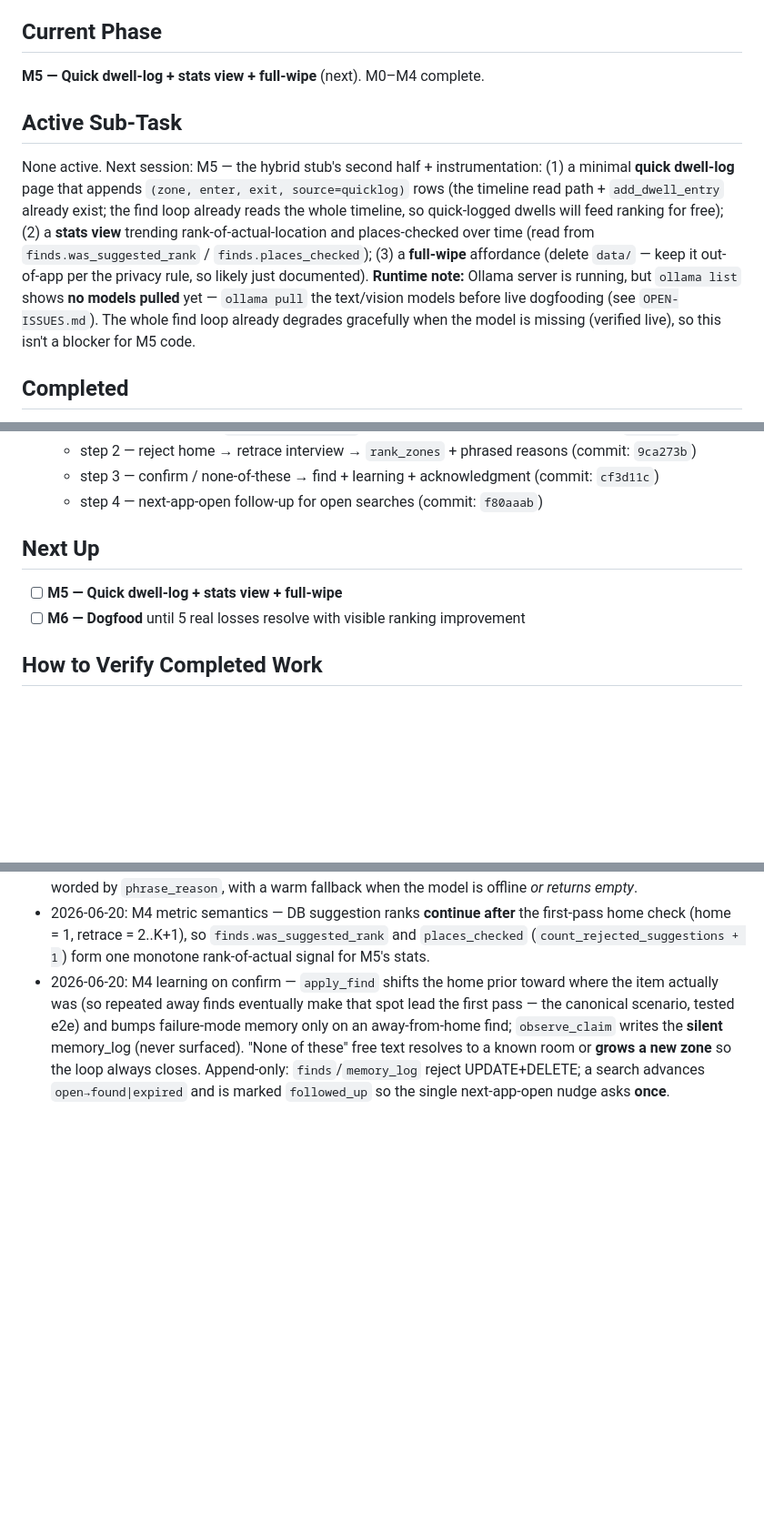
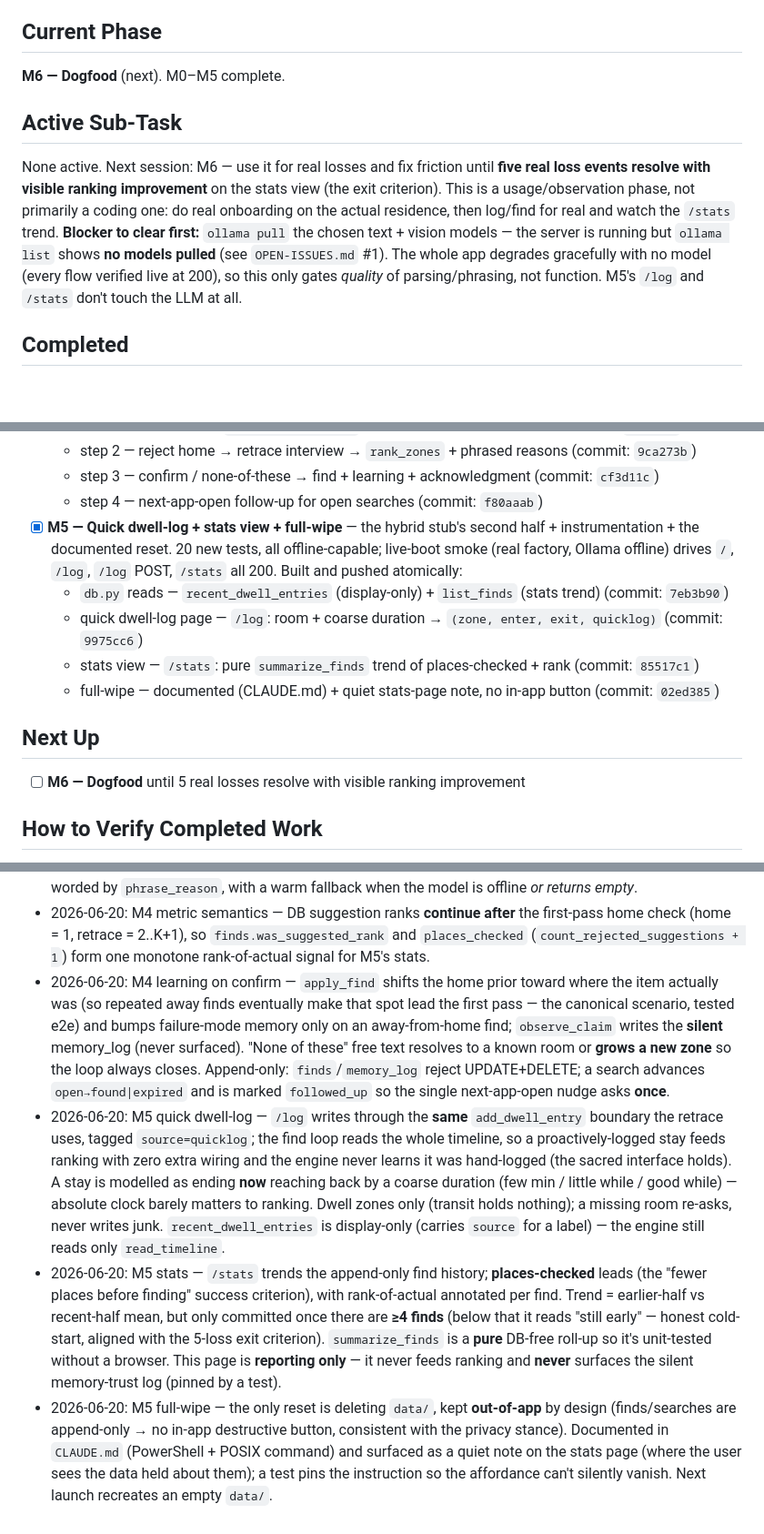
Before and after one commit to dominicgodfrey/wheriz, a Markdown page: MVP-PLAN.md, 3 parts joined by grey strips. Shown at 91% size. GitHub-like rendering; blank space fills up the shorter version.

Commit message:
[plan] mark M5 complete (dwell-log + stats + wipe); M6 dogfood next; log M5 decisions

```diff
--- a/MVP-PLAN.md
+++ b/MVP-PLAN.md
@@ -7,21 +7,19 @@
 
 ## Current Phase
 
-**M5 — Quick dwell-log + stats view + full-wipe** (next). M0–M4 complete.
+**M6 — Dogfood** (next). M0–M5 complete.
 
 ## Active Sub-Task
 
-None active. Next session: M5 — the hybrid stub's second half + instrumentation:
-(1) a minimal **quick dwell-log** page that appends `(zone, enter, exit, source=quicklog)`
-rows (the timeline read path + `add_dwell_entry` already exist; the find loop already reads
-the whole timeline, so quick-logged dwells will feed ranking for free);
-(2) a **stats view** trending rank-of-actual-location and places-checked over time (read
-from `finds.was_suggested_rank` / `finds.places_checked`); (3) a **full-wipe** affordance
-(delete `data/` — keep it out-of-app per the privacy rule, so likely just documented).
-**Runtime note:** Ollama server is running, but `ollama list` shows **no models pulled**
-yet — `ollama pull` the text/vision models before live dogfooding (see `OPEN-ISSUES.md`).
-The whole find loop already degrades gracefully when the model is missing (verified live),
-so this isn't a blocker for M5 code.
+None active. Next session: M6 — use it for real losses and fix friction until **five real
+loss events resolve with visible ranking improvement** on the stats view (the exit
+criterion). This is a usage/observation phase, not primarily a coding one: do real
+onboarding on the actual residence, then log/find for real and watch the `/stats` trend.
+**Blocker to clear first:** `ollama pull` the chosen text + vision models — the server is
+running but `ollama list` shows **no models pulled** (see `OPEN-ISSUES.md` #1). The whole
+app degrades gracefully with no model (every flow verified live at 200), so this only
+gates *quality* of parsing/phrasing, not function. M5's `/log` and `/stats` don't touch
+the LLM at all.
 
 ## Completed
 
@@ -62,10 +60,17 @@ so this isn't a blocker for M5 code.
   - step 2 — reject home → retrace interview → `rank_zones` + phrased reasons (commit: `9ca273b`)
   - step 3 — confirm / none-of-these → find + learning + acknowledgment (commit: `cf3d11c`)
   - step 4 — next-app-open follow-up for open searches (commit: `f80aaab`)
+- [x] **M5 — Quick dwell-log + stats view + full-wipe** — the hybrid stub's second half +
+      instrumentation + the documented reset. 20 new tests, all offline-capable; live-boot
+      smoke (real factory, Ollama offline) drives `/`, `/log`, `/log` POST, `/stats` all 200.
+      Built and pushed atomically:
+  - `db.py` reads — `recent_dwell_entries` (display-only) + `list_finds` (stats trend) (commit: `7eb3b90`)
+  - quick dwell-log page — `/log`: room + coarse duration → `(zone, enter, exit, quicklog)` (commit: `9975cc6`)
+  - stats view — `/stats`: pure `summarize_finds` trend of places-checked + rank (commit: `85517c1`)
+  - full-wipe — documented (CLAUDE.md) + quiet stats-page note, no in-app button (commit: `02ed385`)
 
 ## Next Up
 
-- [ ] **M5 — Quick dwell-log + stats view + full-wipe**
 - [ ] **M6 — Dogfood** until 5 real losses resolve with visible ranking improvement
 
 ## How to Verify Completed Work
@@ -164,3 +178,23 @@ _Structural facts only — never real goal/memory/residence content (privacy rul
   resolves to a known room or **grows a new zone** so the loop always closes. Append-only:
   `finds`/`memory_log` reject UPDATE+DELETE; a search advances `open→found|expired` and is
   marked `followed_up` so the single next-app-open nudge asks **once**.
+- 2026-06-20: M5 quick dwell-log — `/log` writes through the **same** `add_dwell_entry` boundary
+  the retrace uses, tagged `source=quicklog`; the find loop reads the whole timeline, so a
+  proactively-logged stay feeds ranking with zero extra wiring and the engine never learns it was
+  hand-logged (the sacred interface holds). A stay is modelled as ending **now** reaching back by
+  a coarse duration (few min / little while / good while) — absolute clock barely matters to
+  ranking. Dwell zones only (transit holds nothing); a missing room re-asks, never writes junk.
+  `recent_dwell_entries` is display-only (carries `source` for a label) — the engine still reads
+  only `read_timeline`.
+- 2026-06-20: M5 stats — `/stats` trends the append-only find history; **places-checked** leads
+  (the "fewer places before finding" success criterion), with rank-of-actual annotated per find.
+  Trend = earlier-half vs recent-half mean, but only committed once there are **≥4 finds** (below
+  that it reads "still early" — honest cold-start, aligned with the 5-loss exit criterion).
+  `summarize_finds` is a **pure** DB-free roll-up so it's unit-tested without a browser. This page
+  is **reporting only** — it never feeds ranking and **never** surfaces the silent memory-trust
+  log (pinned by a test).
+- 2026-06-20: M5 full-wipe — the only reset is deleting `data/`, kept **out-of-app** by design
+  (finds/searches are append-only → no in-app destructive button, consistent with the privacy
+  stance). Documented in `CLAUDE.md` (PowerShell + POSIX command) and surfaced as a quiet note on
+  the stats page (where the user sees the data held about them); a test pins the instruction so
+  the affordance can't silently vanish. Next launch recreates an empty `data/`.
```
Also changed, not shown: other parts of MVP-PLAN.md (+9 -0 lines).
